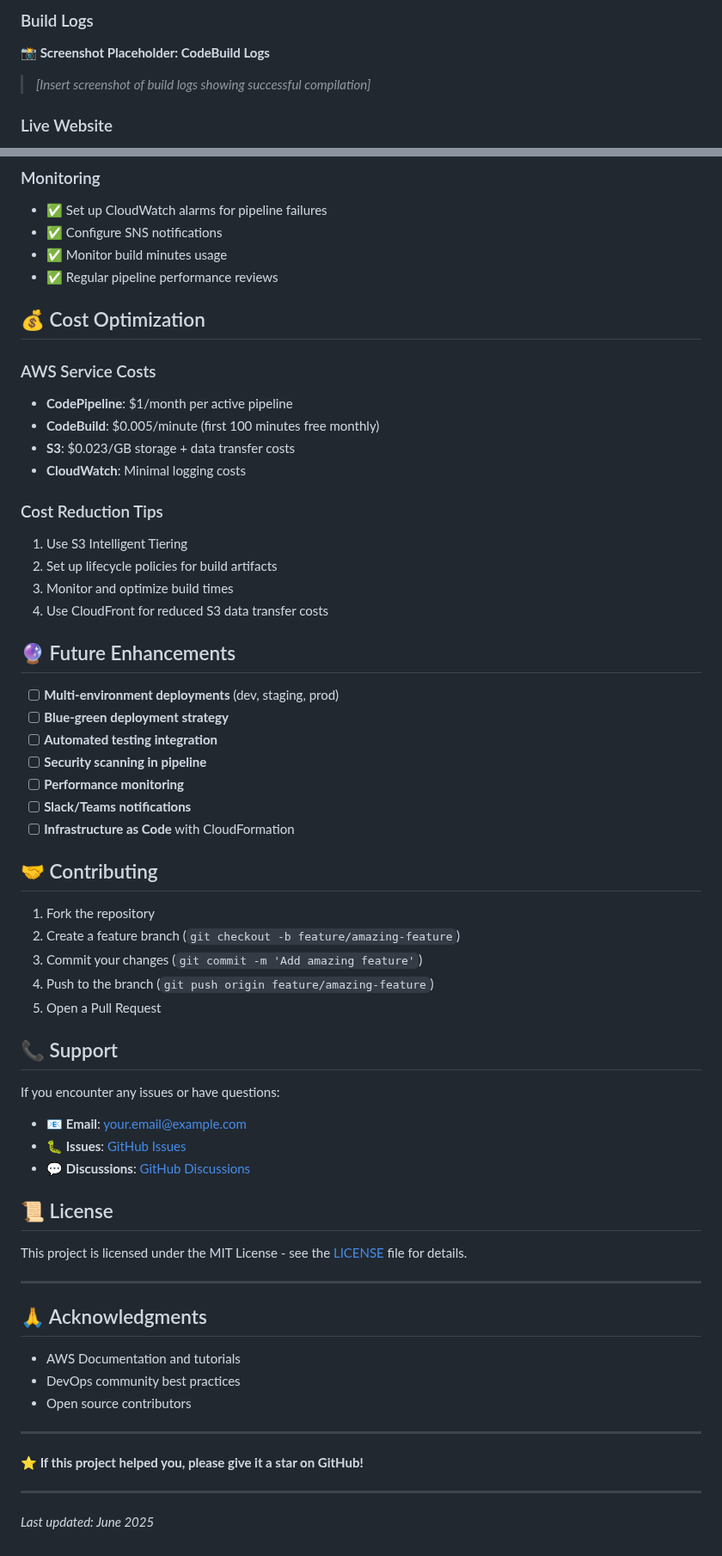
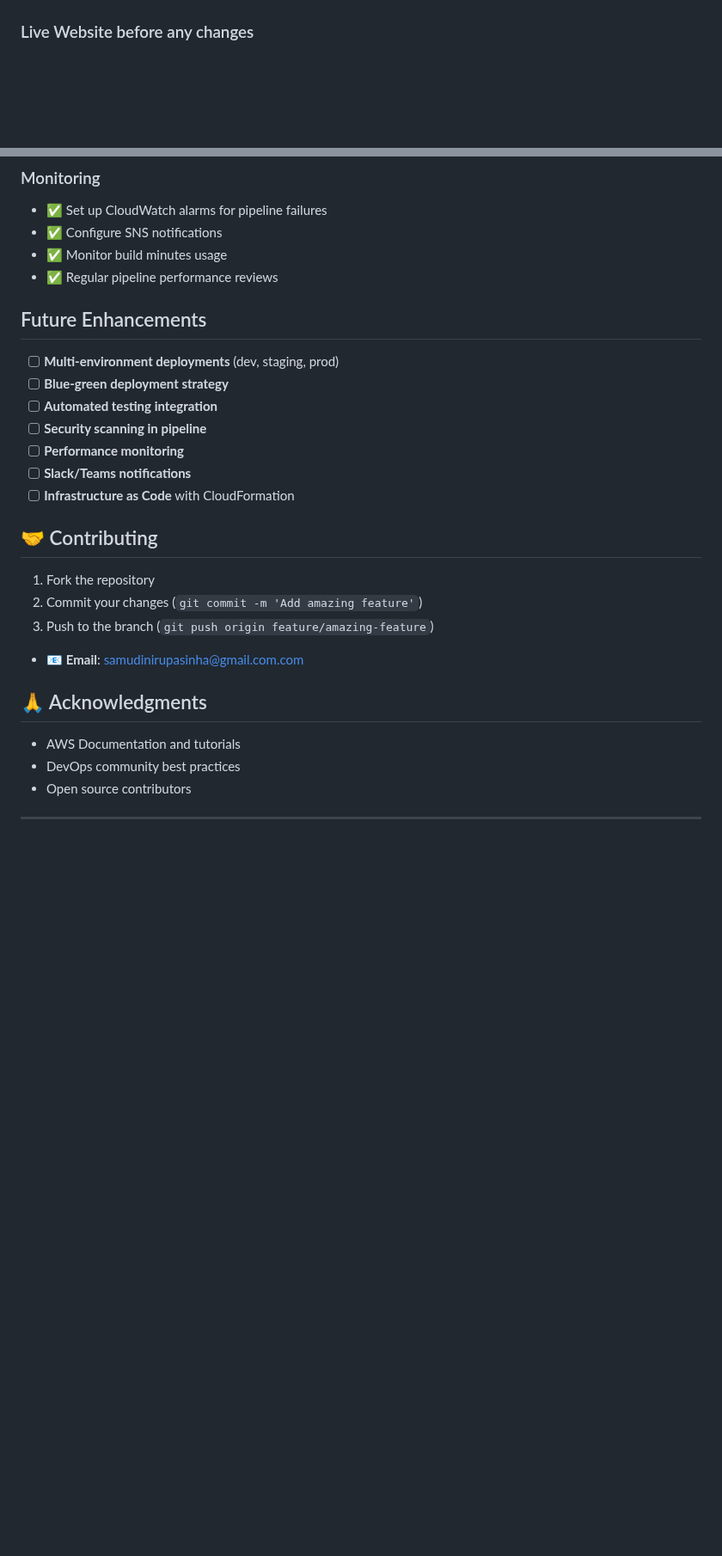
Before and after one commit to Samudini-Chamodya/CI-CD-web-app, a Markdown page: README.md, 2 parts joined by grey strips. Shown at 86% size. Rendered like a GitHub page; blank space fills up the shorter version.

```diff
--- a/README.md
+++ b/README.md
@@ -190,7 +152,4 @@ sequenceDiagram
 
-### Build Logs
-**📸 Screenshot Placeholder: CodeBuild Logs**
-> *[Insert screenshot of build logs showing successful compilation]*
 
-### Live Website
+### Live Website before any changes
 **📸 Screenshot Placeholder: S3 Hosted Website**
@@ -313,21 +236,8 @@ aws s3 ls s3://your-bucket-name
 - ✅ Monitor build minutes usage
 - ✅ Regular pipeline performance reviews
 
-## 💰 Cost Optimization
 
-### AWS Service Costs
-- **CodePipeline**: $1/month per active pipeline
-- **CodeBuild**: $0.005/minute (first 100 minutes free monthly)
-- **S3**: $0.023/GB storage + data transfer costs
-- **CloudWatch**: Minimal logging costs
-
-### Cost Reduction Tips
-1. Use S3 Intelligent Tiering
-2. Set up lifecycle policies for build artifacts
-3. Monitor and optimize build times
-4. Use CloudFront for reduced S3 data transfer costs
-
-## 🔮 Future Enhancements
+##  Future Enhancements
 
 - [ ] **Multi-environment deployments** (dev, staging, prod)
 - [ ] **Blue-green deployment strategy**
@@ -340,24 +250,12 @@ aws s3 ls s3://your-bucket-name
 ## 🤝 Contributing
 
 1. Fork the repository
-2. Create a feature branch (`git checkout -b feature/amazing-feature`)
 3. Commit your changes (`git commit -m 'Add amazing feature'`)
 4. Push to the branch (`git push origin feature/amazing-feature`)
-5. Open a Pull Request
 
-## 📞 Support
 
-If you encounter any issues or have questions:
 
-- 📧 **Email**: your.email@example.com
-- 🐛 **Issues**: [GitHub Issues](https://github.com/yourusername/your-repo/issues)
-- 💬 **Discussions**: [GitHub Discussions](https://github.com/yourusername/your-repo/discussions)
-
-## 📜 License
-
-This project is licensed under the MIT License - see the [LICENSE](LICENSE) file for details.
-
----
+- 📧 **Email**: samudinirupasinha@gmail.com.com
 
 ## 🙏 Acknowledgments
 
@@ -366,9 +264,3 @@ This project is licensed under the MIT License - see the [LICENSE](LICENSE) file
 - Open source contributors
 
 ---
-
-**⭐ If this project helped you, please give it a star on GitHub!**
-
----
-
-*Last updated: June 2025*
```
Also changed, not shown: other parts of README.md (+17 -91 lines).
